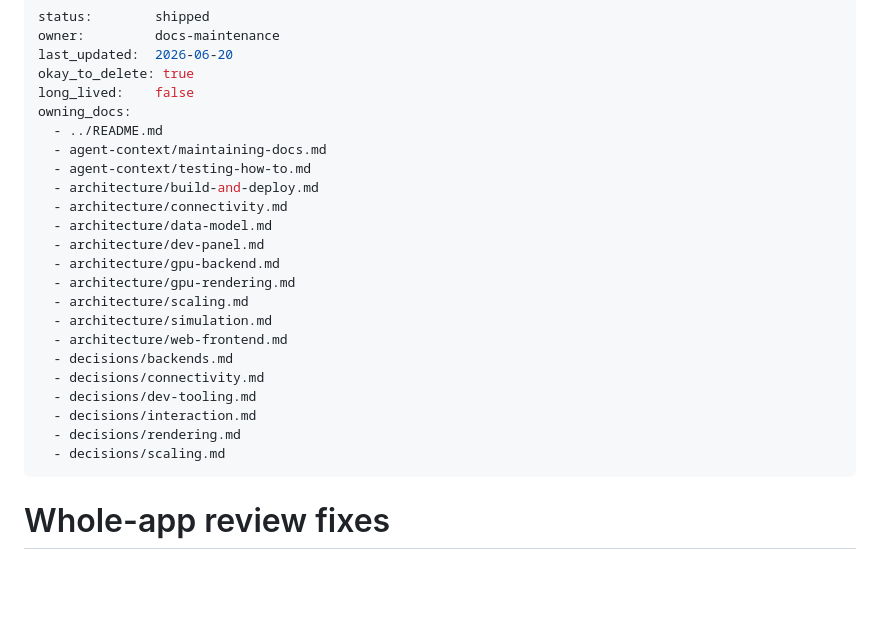
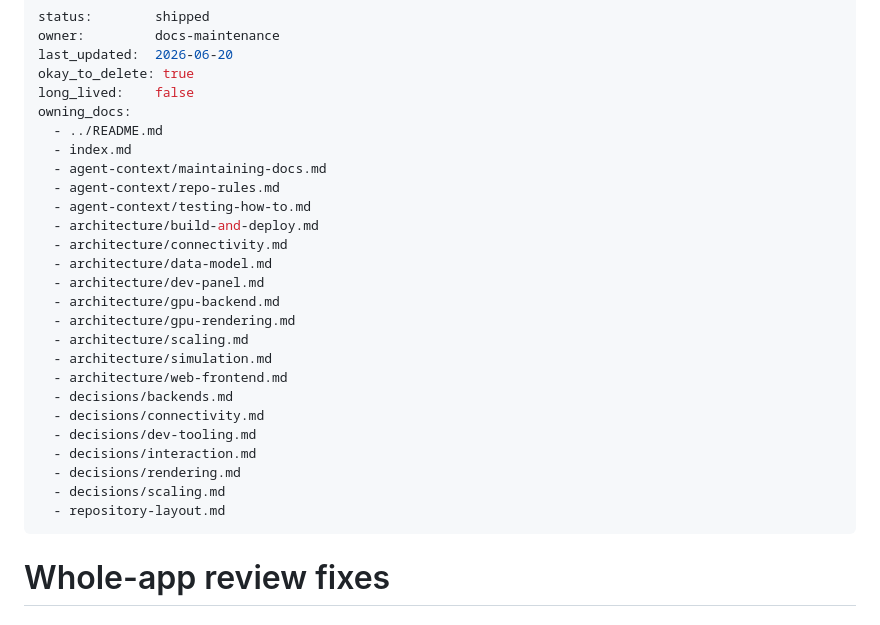
Before and after one commit to AdamLoe/brain-visualizer, a Markdown page: docs/plans/whole-app-review-fixes.md, the part around the change. Drawn GitHub-style; blank space fills up the shorter version.

Commit message:
Fix whole-app review plan ownership metadata

```diff
--- a/docs/plans/whole-app-review-fixes.md
+++ b/docs/plans/whole-app-review-fixes.md
@@ -6,7 +6,9 @@ okay_to_delete: true
 long_lived:    false
 owning_docs:
   - ../README.md
+  - index.md
   - agent-context/maintaining-docs.md
+  - agent-context/repo-rules.md
   - agent-context/testing-how-to.md
   - architecture/build-and-deploy.md
   - architecture/connectivity.md
@@ -23,6 +25,7 @@ owning_docs:
   - decisions/interaction.md
   - decisions/rendering.md
   - decisions/scaling.md
+  - repository-layout.md
 ---
 
 # Whole-app review fixes
```
